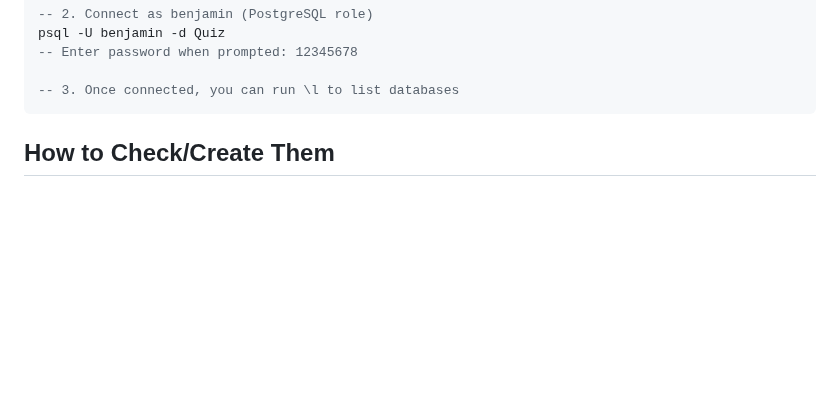
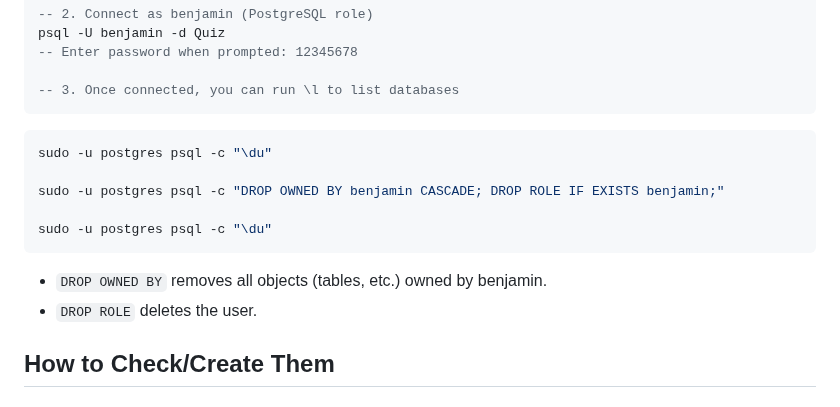
Before and after one commit to mugabiBenjamin/research, a Markdown page: postgresql.md, the part around the change. GitHub-like rendering; blank space fills up the shorter version.

Commit message:
Add instructions for dropping a user and their owned objects in PostgreSQL

````diff
--- a/postgresql.md
+++ b/postgresql.md
@@ -69,6 +69,17 @@ psql -U benjamin -d Quiz
 
 -- 3. Once connected, you can run \l to list databases
 ```
+
+```sql
+sudo -u postgres psql -c "\du"
+
+sudo -u postgres psql -c "DROP OWNED BY benjamin CASCADE; DROP ROLE IF EXISTS benjamin;"
+
+sudo -u postgres psql -c "\du"
+```
+
+- `DROP OWNED BY` removes all objects (tables, etc.) owned by benjamin.
+- `DROP ROLE` deletes the user.
 
 ## How to Check/Create Them
 
````
